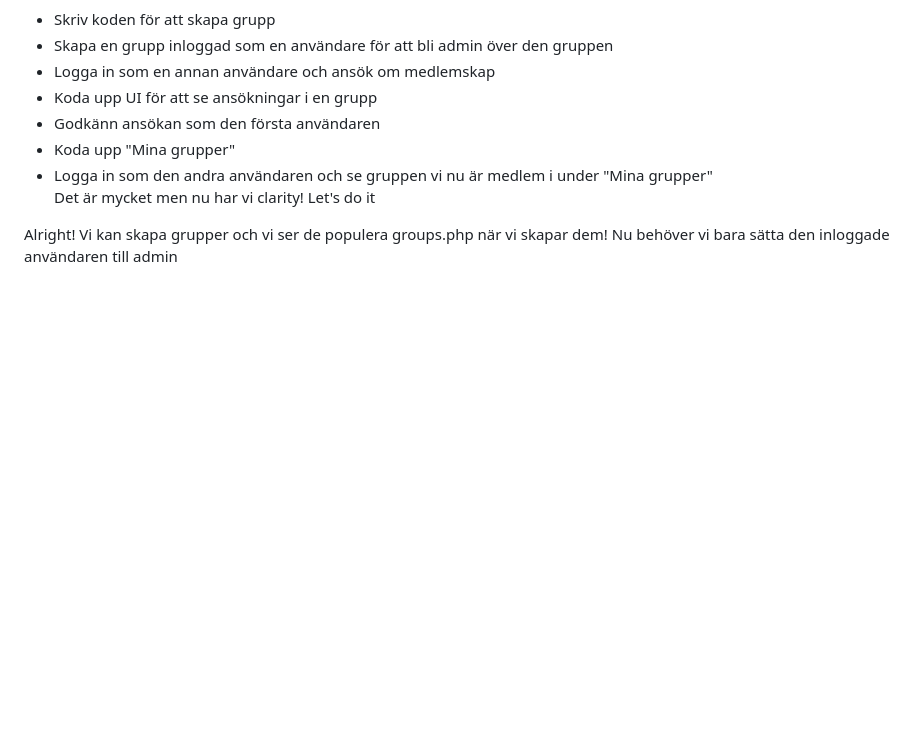
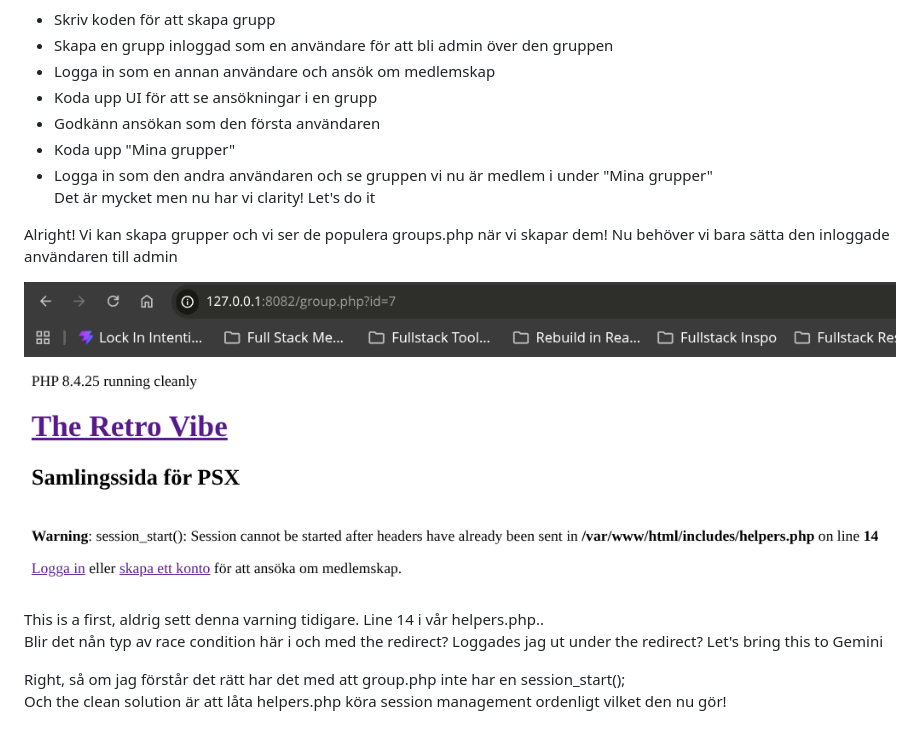
Before and after one commit to stevenlomon/fsu-php-assignment, a Markdown page: docs/working-log.md, the part around the change. Rendered like a GitHub page; pictures changed too: docs/screenshots/Screenshot_2026-09-06_10-15-01.png (added); blank space fills up the shorter version.

Commit message:
helpers.php hanterar nu sessions för alla filer

```diff
--- a/docs/working-log.md
+++ b/docs/working-log.md
@@ -360,3 +360,10 @@ Succesful utan problem. Så, planen nu:
 Det är mycket men nu har vi clarity! Let's do it
 
 Alright! Vi kan skapa grupper och vi ser de populera groups.php när vi skapar dem! Nu behöver vi bara sätta den inloggade användaren till admin
+
+![Första gången jag ser denna varning](./screenshots/Screenshot_2026-09-06_10-15-01.png)
+This is a first, aldrig sett denna varning tidigare. Line 14 i vår helpers.php..
+Blir det nån typ av race condition här i och med the redirect? Loggades jag ut under the redirect? Let's bring this to Gemini
+
+Right, så om jag förstår det rätt har det med att group.php inte har en session_start();
+Och the clean solution är att låta helpers.php köra session management ordenligt vilket den nu gör!
```
Also changed, not shown: 1 other file.
